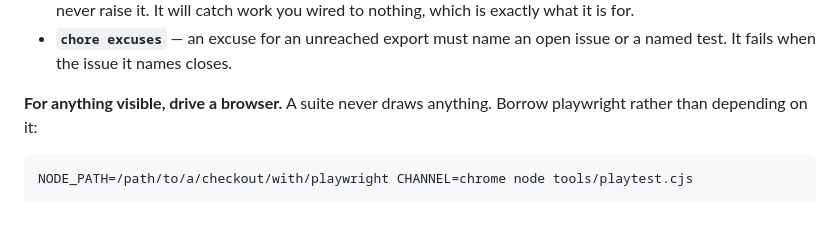
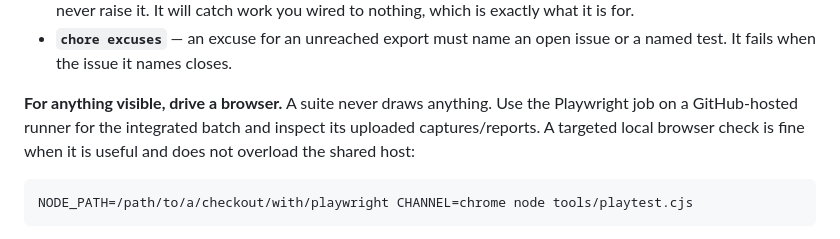
Before and after one commit to christhomas/ai.world, a Markdown page: docs/issue-pipeline.md, the part around one of its changes. Rendered like a GitHub page.

```diff
--- a/docs/issue-pipeline.md
+++ b/docs/issue-pipeline.md
@@ -114,8 +138,9 @@ Three checks bite on changes that look unrelated to them. Expect them:
 - **`chore excuses`** — an excuse for an unreached export must name an open issue or a named test.
   It fails when the issue it names closes.
 
-**For anything visible, drive a browser.** A suite never draws anything. Borrow playwright rather
-than depending on it:
+**For anything visible, drive a browser.** A suite never draws anything. Use the Playwright job on a
+GitHub-hosted runner for the integrated batch and inspect its uploaded captures/reports. A targeted
+local browser check is fine when it is useful and does not overload the shared host:
 
     NODE_PATH=/path/to/a/checkout/with/playwright CHANNEL=chrome node tools/playtest.cjs
 
```
Also changed, not shown: other parts of docs/issue-pipeline.md (+30 -6 lines), docs/pull-request.md (+14 -24 lines).
